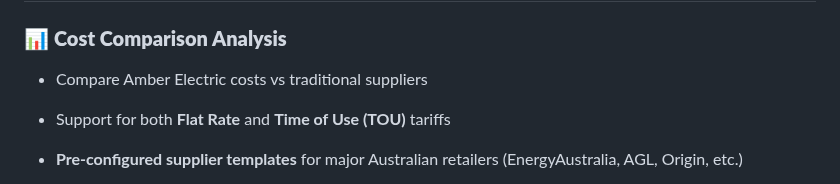
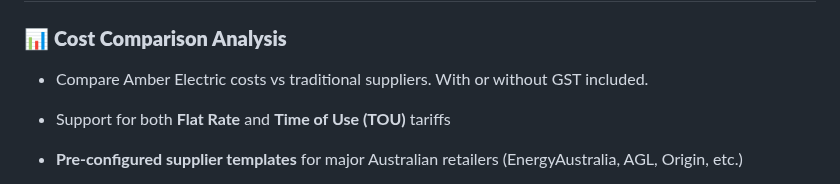
Before and after one commit to RickUsingGitHub/Amber, a Markdown page: README.md, the part around one of its changes. GitHub-like rendering.

```diff
--- a/README.md
+++ b/README.md
@@ -22,7 +22,7 @@ Download `index.html`
 ## ✨ Key Features
 
 ### 📊 **Cost Comparison Analysis**
-- Compare Amber Electric costs vs traditional suppliers
+- Compare Amber Electric costs vs traditional suppliers. With or without GST included.
 - Support for both **Flat Rate** and **Time of Use (TOU)** tariffs
 - **Pre-configured supplier templates** for major Australian retailers (EnergyAustralia, AGL, Origin, etc.)
 - **User made templates** name your own plans and they will be saved to use again later.
```
Also changed, not shown: other parts of README.md (+4 -0 lines).
